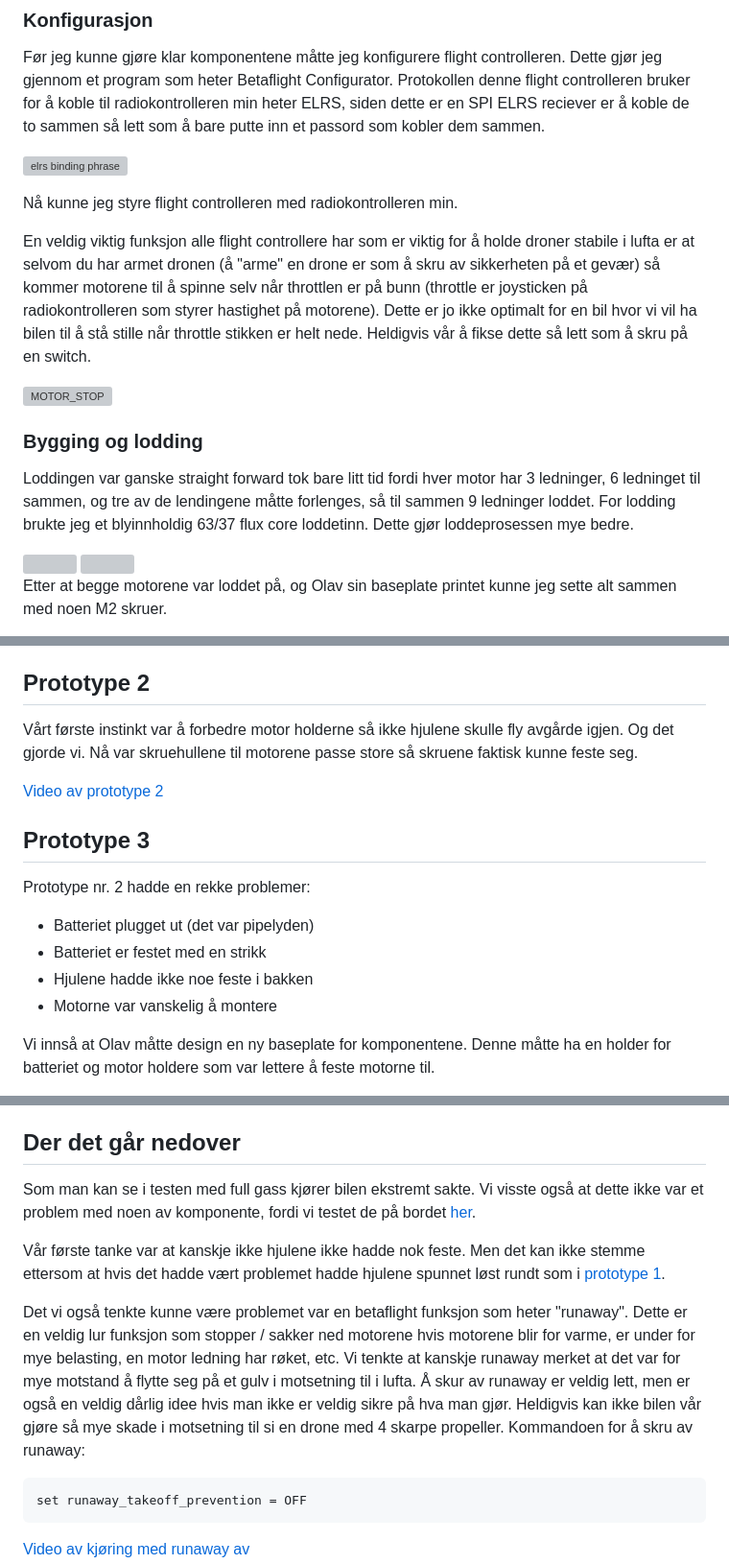
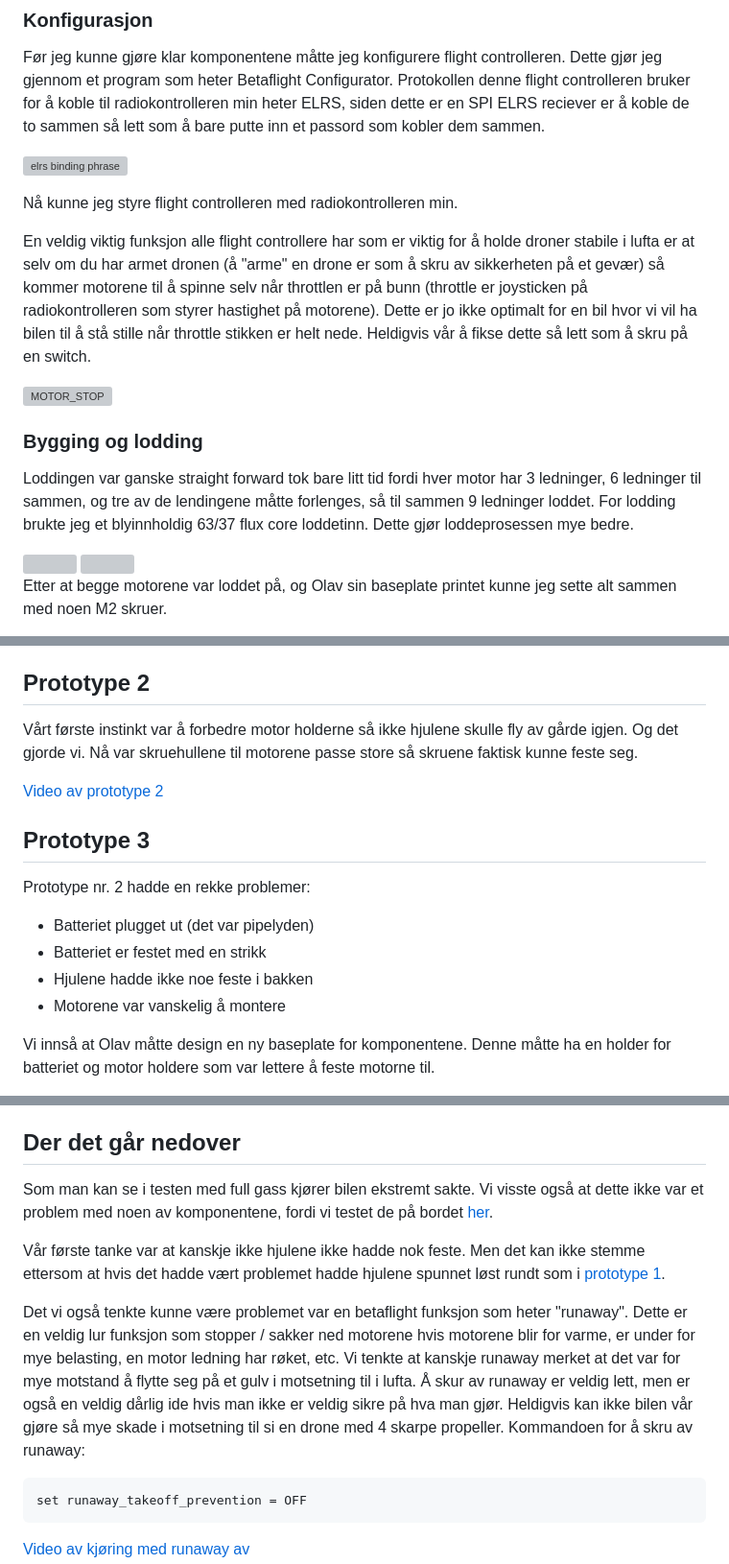
Before and after one commit to simen64/Design-og-redesign, a Markdown page: Ping-Pong-Skyter/README.md, 3 parts joined by grey strips. Shown at 96% size. Drawn GitHub-style; grey boxes are pictures that could not be loaded.

Commit message:
fikset skrivefeil

````diff
--- a/Ping-Pong-Skyter/README.md
+++ b/Ping-Pong-Skyter/README.md
@@ -65,13 +65,13 @@ Før jeg kunne gjøre klar komponentene måtte jeg konfigurere flight controller
 
 Nå kunne jeg styre flight controlleren med radiokontrolleren min.
 
-En veldig viktig funksjon alle flight controllere har som er viktig for å holde droner stabile i lufta er at selvom du har armet dronen (å "arme" en drone er som å skru av sikkerheten på et gevær) så kommer motorene til å spinne selv når throttlen er på bunn (throttle er joysticken på radiokontrolleren som styrer hastighet på motorene). Dette er jo ikke optimalt for en bil hvor vi vil ha bilen til å stå stille når throttle stikken er helt nede. Heldigvis vår å fikse dette så lett som å skru på en switch.
+En veldig viktig funksjon alle flight controllere har som er viktig for å holde droner stabile i lufta er at selv om du har armet dronen (å "arme" en drone er som å skru av sikkerheten på et gevær) så kommer motorene til å spinne selv når throttlen er på bunn (throttle er joysticken på radiokontrolleren som styrer hastighet på motorene). Dette er jo ikke optimalt for en bil hvor vi vil ha bilen til å stå stille når throttle stikken er helt nede. Heldigvis vår å fikse dette så lett som å skru på en switch.
 
 ![MOTOR_STOP](Bilder/MOTOR_STOP.png)
 
 ### Bygging og lodding
 
-Loddingen var ganske straight forward tok bare litt tid fordi hver motor har 3 ledninger, 6 ledninget til sammen, og tre av de lendingene måtte forlenges, så til sammen 9 ledninger loddet. For lodding brukte jeg et blyinnholdig 63/37 flux core loddetinn. Dette gjør loddeprosessen mye bedre.
+Loddingen var ganske straight forward tok bare litt tid fordi hver motor har 3 ledninger, 6 ledninger til sammen, og tre av de lendingene måtte forlenges, så til sammen 9 ledninger loddet. For lodding brukte jeg et blyinnholdig 63/37 flux core loddetinn. Dette gjør loddeprosessen mye bedre.
 
 <img src="Bilder/lodding.jpg" width="300">
 <img src="Bilder/lodde_motorer.jpg" width="300">
@@ -90,7 +90,7 @@ Videoen av den første testen tror jeg sier seg selv:
 
 ## Prototype 2
 
-Vårt første instinkt var å forbedre motor holderne så ikke hjulene skulle fly avgårde igjen. Og det gjorde vi. Nå var skruehullene til motorene passe store så skruene faktisk kunne feste seg.
+Vårt første instinkt var å forbedre motor holderne så ikke hjulene skulle fly av gårde igjen. Og det gjorde vi. Nå var skruehullene til motorene passe store så skruene faktisk kunne feste seg.
 
 [Video av prototype 2](https://youtube.com/shorts/Ng86TNDHwoM)
 
@@ -101,7 +101,7 @@ Prototype nr. 2 hadde en rekke problemer:
 - Batteriet plugget ut (det var pipelyden)
 - Batteriet er festet med en strikk
 - Hjulene hadde ikke noe feste i bakken
-- Motorne var vanskelig å montere
+- Motorene var vanskelig å montere
 
 Vi innså at Olav måtte design en ny baseplate for komponentene. Denne måtte ha en holder for batteriet og motor holdere som var lettere å feste motorne til.
 
@@ -120,11 +120,11 @@ I videoen kjørte jeg kun med den laveste farten mulig, så jeg tok en ny test h
 
 ## Der det går nedover
 
-Som man kan se i testen med full gass kjører bilen ekstremt sakte. Vi visste også at dette ikke var et problem med noen av komponente, fordi vi testet de på bordet [her](https://youtube.com/shorts/-pAE5eclOGs).
+Som man kan se i testen med full gass kjører bilen ekstremt sakte. Vi visste også at dette ikke var et problem med noen av komponentene, fordi vi testet de på bordet [her](https://youtube.com/shorts/-pAE5eclOGs).
 
 Vår første tanke var at kanskje ikke hjulene ikke hadde nok feste. Men det kan ikke stemme ettersom at hvis det hadde vært problemet hadde hjulene spunnet løst rundt som i [prototype 1](https://youtube.com/shorts/QQjjO0h9N5E).
 
-Det vi også tenkte kunne være problemet var en betaflight funksjon som heter "runaway". Dette er en veldig lur funksjon som stopper / sakker ned motorene hvis motorene blir for varme, er under for mye belasting, en motor ledning har røket, etc. Vi tenkte at kanskje runaway merket at det var for mye motstand å flytte seg på et gulv i motsetning til i lufta. Å skur av runaway er veldig lett, men er også en veldig dårlig idee hvis man ikke er veldig sikre på hva man gjør. Heldigvis kan ikke bilen vår gjøre så mye skade i motsetning til si en drone med 4 skarpe propeller. Kommandoen for å skru av runaway:
+Det vi også tenkte kunne være problemet var en betaflight funksjon som heter "runaway". Dette er en veldig lur funksjon som stopper / sakker ned motorene hvis motorene blir for varme, er under for mye belasting, en motor ledning har røket, etc. Vi tenkte at kanskje runaway merket at det var for mye motstand å flytte seg på et gulv i motsetning til i lufta. Å skur av runaway er veldig lett, men er også en veldig dårlig ide hvis man ikke er veldig sikre på hva man gjør. Heldigvis kan ikke bilen vår gjøre så mye skade i motsetning til si en drone med 4 skarpe propeller. Kommandoen for å skru av runaway:
 
 ```
 set runaway_takeoff_prevention = OFF
````
Also changed, not shown: other parts of Ping-Pong-Skyter/README.md (+13 -9 lines).
